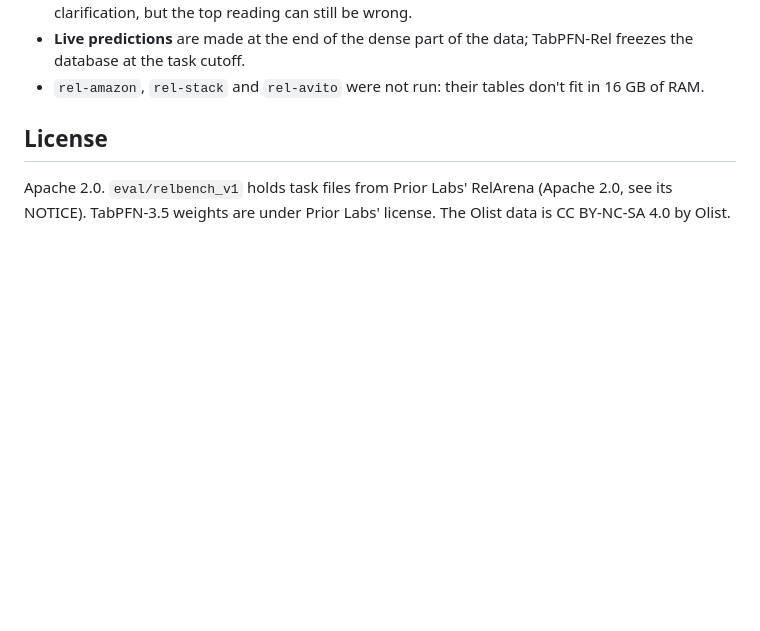
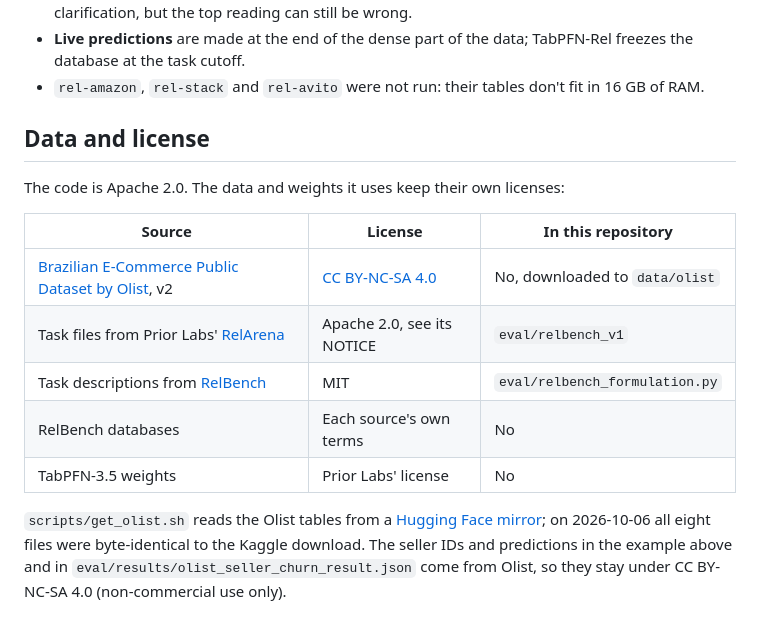
Before and after one commit to qeremeren/posterior, a Markdown page: README.md, the part around the change. Rendered like a GitHub page; blank space fills up the shorter version.

Commit message:
README: credit the data sources and their licenses
Link the Olist dataset on Kaggle and its CC BY-NC-SA 4.0 license, note that
the Hugging Face mirror matched the Kaggle files byte for byte on 2026-10-06,
mark the committed Olist-derived predictions as CC BY-NC-SA, and credit
RelBench for the task descriptions.

Co-Authored-By: Claude Opus 5.5 <noreply@anthropic.com>

```diff
--- a/README.md
+++ b/README.md
@@ -214,7 +214,20 @@ claude mcp add posterior -e TABPFN_TOKEN=<your key> -- uv run --directory /path/
   the task cutoff.
 - `rel-amazon`, `rel-stack` and `rel-avito` were not run: their tables don't fit in 16 GB of RAM.
 
-## License
+## Data and license
 
-Apache 2.0. `eval/relbench_v1` holds task files from Prior Labs' RelArena (Apache 2.0, see its NOTICE).
-TabPFN-3.5 weights are under Prior Labs' license. The Olist data is CC BY-NC-SA 4.0 by Olist.
+The code is Apache 2.0. The data and weights it uses keep their own licenses:
+
+| Source | License | In this repository |
+|---|---|---|
+| [Brazilian E-Commerce Public Dataset by Olist](https://www.kaggle.com/datasets/olistbr/brazilian-ecommerce), v2 | [CC BY-NC-SA 4.0](https://creativecommons.org/licenses/by-nc-sa/4.0/) | No, downloaded to `data/olist` |
+| Task files from Prior Labs' [RelArena](https://github.com/PriorLabs/relarena) | Apache 2.0, see its NOTICE | `eval/relbench_v1` |
+| Task descriptions from [RelBench](https://github.com/stanford-star/relbench) | MIT | `eval/relbench_formulation.py` |
+| RelBench databases | Each source's own terms | No |
+| TabPFN-3.5 weights | Prior Labs' license | No |
+
+`scripts/get_olist.sh` reads the Olist tables from a
+[Hugging Face mirror](https://huggingface.co/datasets/bulutttt/olist-raw-data); on 2026-10-06 all eight files
+were byte-identical to the Kaggle download. The seller IDs and predictions in the example above and in
+`eval/results/olist_seller_churn_result.json` come from Olist, so they stay under CC BY-NC-SA 4.0
+(non-commercial use only).
```
